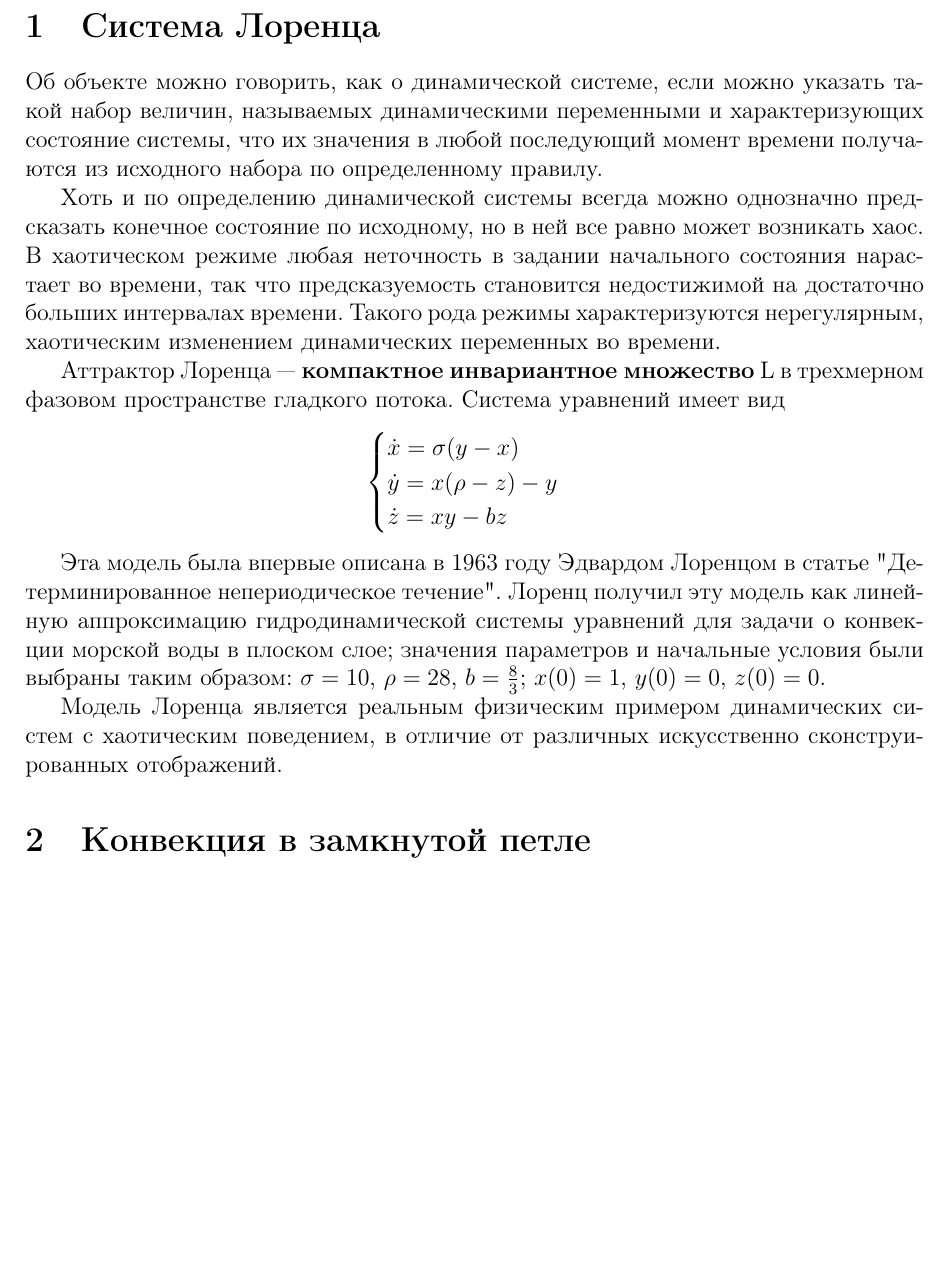
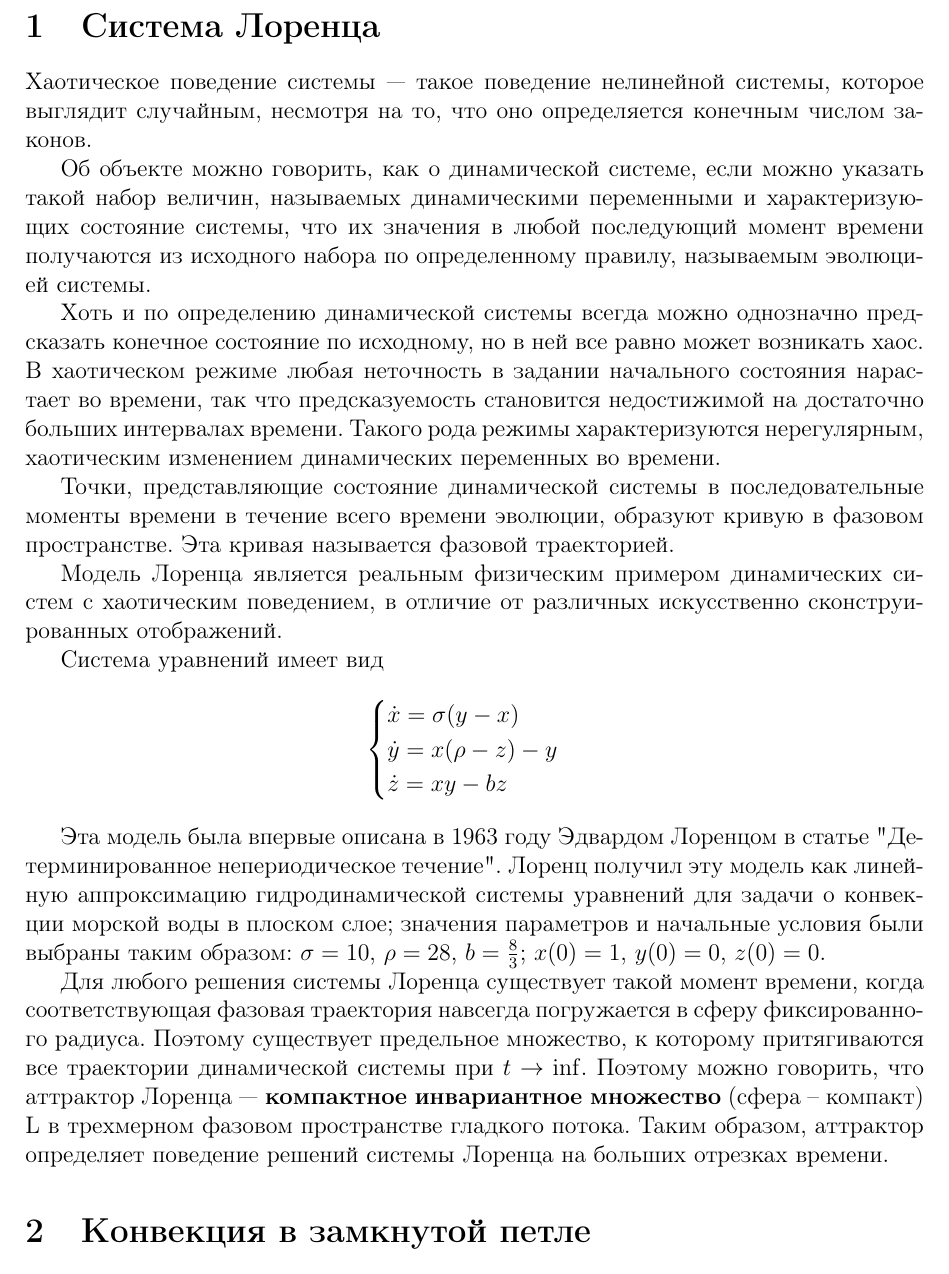
Before and after one commit to ddd127/LorenzSystem, a LaTeX document (LorenzSystem.tex): part of page 1 of 5, cut so that both start at the same text, the shorter picture padded with empty space. Compiled offline with pdfLaTeX.

Commit message:
Add more explanation

```diff
--- a/LorenzSystem.tex
+++ b/LorenzSystem.tex
@@ -30,11 +30,17 @@
 \newpage
 
 \section{Система Лоренца}
-Об объекте можно говорить, как о динамической системе, если можно указать такой набор величин, называемых динамическими переменными и характеризующих состояние системы, что их значения в любой последующий момент времени получаются из исходного набора по определенному правилу.
+Хаотическое поведение системы — такое поведение нелинейной системы, которое выглядит случайным, несмотря на то, что оно определяется конечным числом законов.
+
+Об объекте можно говорить, как о динамической системе, если можно указать такой набор величин, называемых динамическими переменными и характеризующих состояние системы, что их значения в любой последующий момент времени получаются из исходного набора по определенному правилу, называемым эволюцией системы.
 
 Хоть и по определению динамической системы всегда можно однозначно предсказать конечное состояние по исходному, но в ней все равно может возникать хаос. В хаотическом режиме любая неточность в задании начального состояния нарастает во времени, так что предсказуемость становится недостижимой на достаточно больших интервалах времени. Такого рода режимы характеризуются нерегулярным, хаотическим изменением динамических переменных во времени.
 
-Аттрактор Лоренца ― \textbf{компактное инвариантное множество} L в трехмерном фазовом пространстве гладкого потока. Система уравнений имеет вид
+Точки, представляющие состояние динамической системы в последовательные моменты времени в течение всего времени эволюции, образуют кривую в фазовом пространстве. Эта кривая называется фазовой траекторией.
+
+Модель Лоренца является реальным физическим примером динамических систем с хаотическим поведением, в отличие от различных искусственно сконструированных отображений.
+
+Система уравнений имеет вид
 $$\begin{cases}
 	\dot{x} = \sigma (y-x) \\
 	\dot{y} = x(\rho-z)-y \\
@@ -43,7 +49,7 @@ $$\begin{cases}
 
 Эта модель была впервые описана в 1963 году Эдвардом Лоренцом в статье "Детерминированное непериодическое течение". Лоренц получил эту модель как линейную аппроксимацию гидродинамической системы уравнений для задачи о конвекции морской воды в плоском слое; значения параметров и начальные условия были выбраны таким образом: $\sigma = 10$, $\rho = 28$, $b = \frac{8}{3}$; $x(0) = 1$, $y(0) = 0$, $z(0) = 0$.
 
-Модель Лоренца является реальным физическим примером динамических систем с хаотическим поведением, в отличие от различных искусственно сконструированных отображений.
+Для любого решения системы Лоренца существует такой момент времени, когда соответствующая фазовая траектория навсегда погружается в сферу фиксированного радиуса. Поэтому существует предельное множество, к которому притягиваются все траектории динамической системы при $t \rightarrow \inf$. Поэтому можно говорить, что аттрактор Лоренца ― \textbf{компактное инвариантное множество} (сфера -- компакт) L в трехмерном фазовом пространстве гладкого потока. Таким образом, аттрактор определяет поведение решений системы Лоренца на больших отрезках времени.
 
 \section{Конвекция в замкнутой петле}
 
```
Also changed, not shown: LorenzSystem.pdf.
